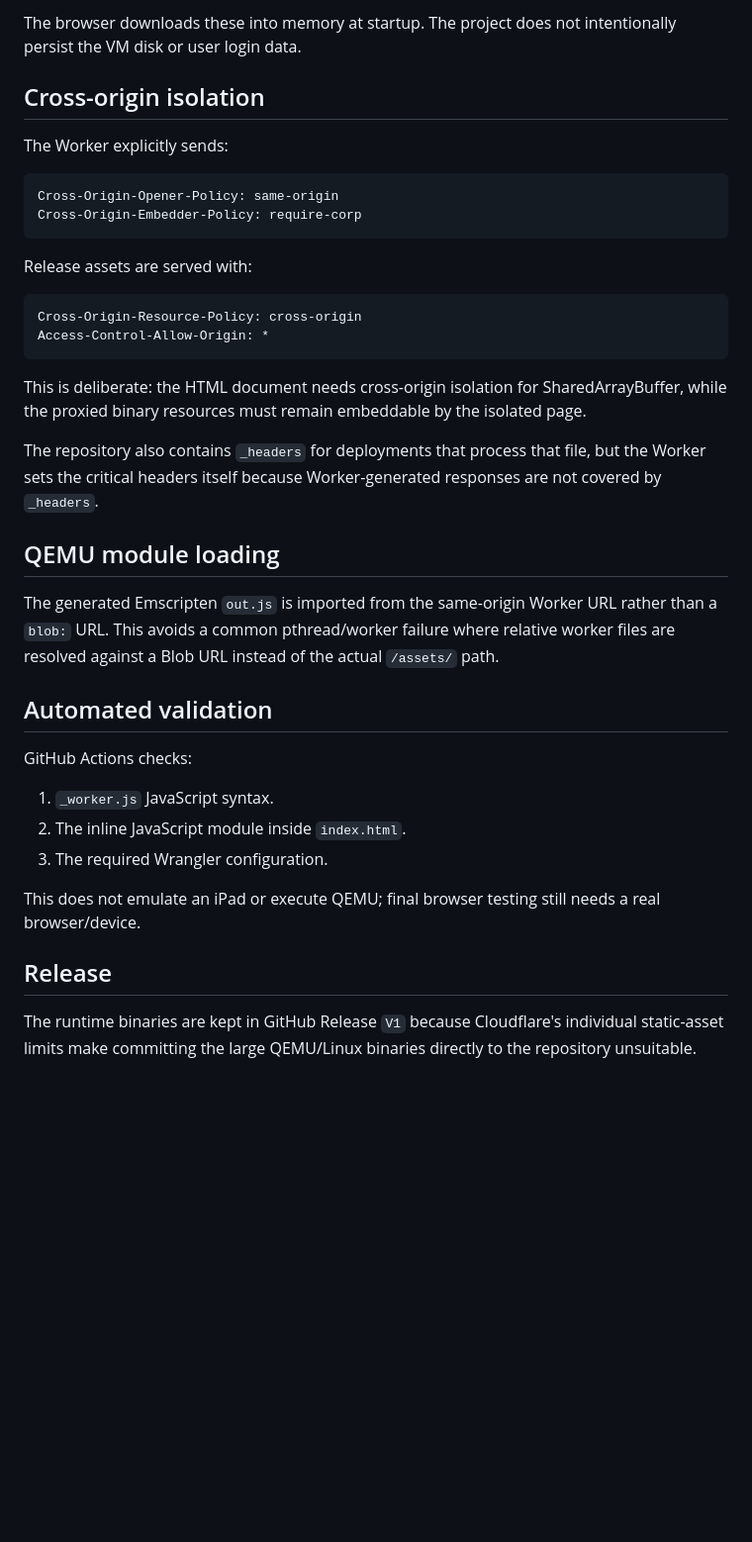
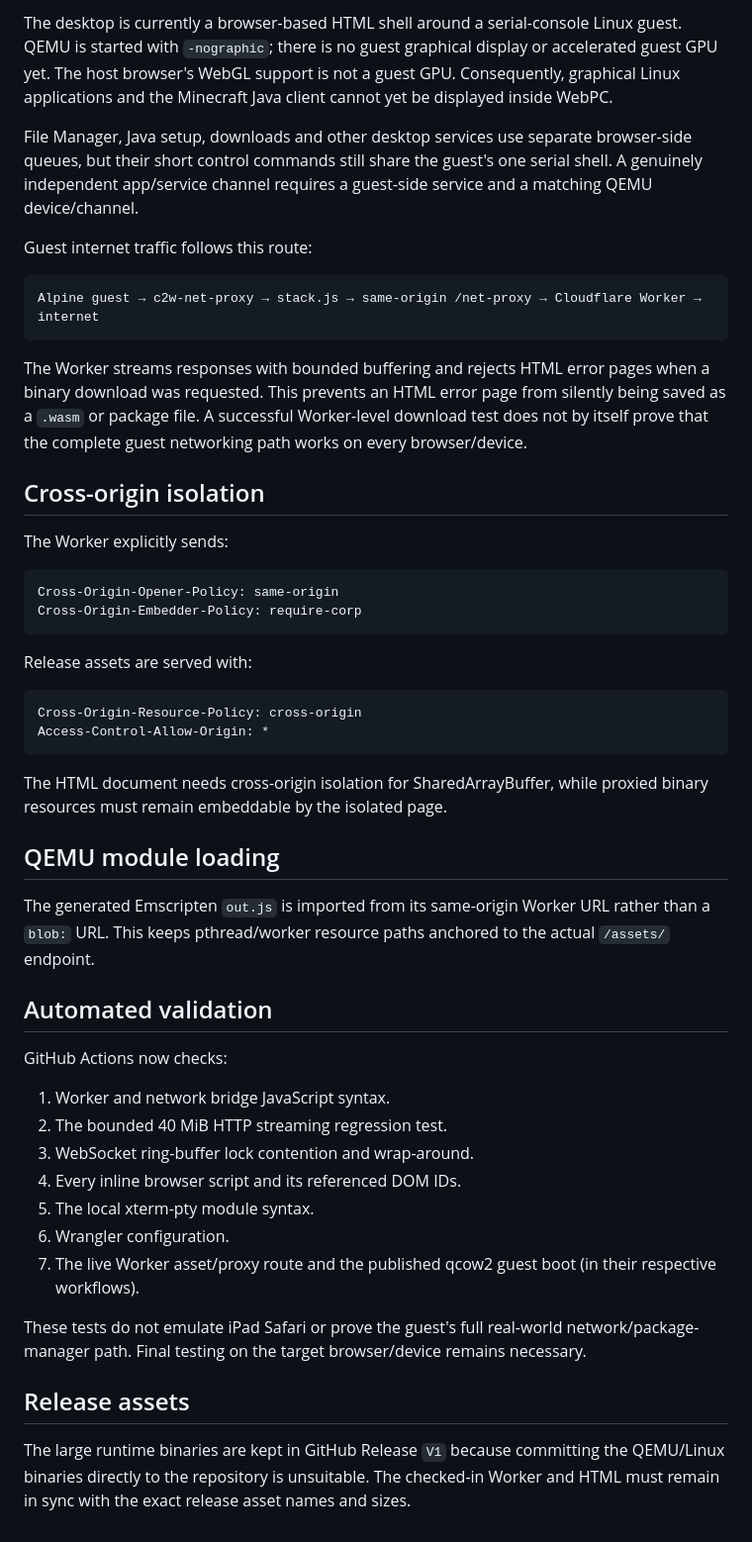
Before and after one commit to bowslicegames/Webpc-2, a Markdown page: README.md, the part around one of its changes. Shown at 99% size. GitHub-like rendering; blank space fills up the shorter version.

Commit message:
Document current WebPC disk, display and service architecture

````diff
--- a/README.md
+++ b/README.md
@@ -58,5 +48,15 @@ It proxies the following release assets:
 
-The browser downloads these into memory at startup. The project does not intentionally persist the VM disk or user login data.
+The desktop is currently a browser-based HTML shell around a serial-console Linux guest. QEMU is started with `-nographic`; there is no guest graphical display or accelerated guest GPU yet. The host browser's WebGL support is not a guest GPU. Consequently, graphical Linux applications and the Minecraft Java client cannot yet be displayed inside WebPC.
+
+File Manager, Java setup, downloads and other desktop services use separate browser-side queues, but their short control commands still share the guest's one serial shell. A genuinely independent app/service channel requires a guest-side service and a matching QEMU device/channel.
+
+Guest internet traffic follows this route:
+
+```text
+Alpine guest → c2w-net-proxy → stack.js → same-origin /net-proxy → Cloudflare Worker → internet
+```
+
+The Worker streams responses with bounded buffering and rejects HTML error pages when a binary download was requested. This prevents an HTML error page from silently being saved as a `.wasm` or package file. A successful Worker-level download test does not by itself prove that the complete guest networking path works on every browser/device.
 
 ## Cross-origin isolation
 
@@ -74,24 +74,26 @@ Cross-Origin-Resource-Policy: cross-origin
 Access-Control-Allow-Origin: *
 ```
 
-This is deliberate: the HTML document needs cross-origin isolation for SharedArrayBuffer, while the proxied binary resources must remain embeddable by the isolated page.
-
-The repository also contains `_headers` for deployments that process that file, but the Worker sets the critical headers itself because Worker-generated responses are not covered by `_headers`.
+The HTML document needs cross-origin isolation for SharedArrayBuffer, while proxied binary resources must remain embeddable by the isolated page.
 
 ## QEMU module loading
 
-The generated Emscripten `out.js` is imported from the same-origin Worker URL rather than a `blob:` URL. This avoids a common pthread/worker failure where relative worker files are resolved against a Blob URL instead of the actual `/assets/` path.
+The generated Emscripten `out.js` is imported from its same-origin Worker URL rather than a `blob:` URL. This keeps pthread/worker resource paths anchored to the actual `/assets/` endpoint.
 
 ## Automated validation
 
-GitHub Actions checks:
+GitHub Actions now checks:
 
-1. `_worker.js` JavaScript syntax.
-2. The inline JavaScript module inside `index.html`.
-3. The required Wrangler configuration.
+1. Worker and network bridge JavaScript syntax.
+2. The bounded 40 MiB HTTP streaming regression test.
+3. WebSocket ring-buffer lock contention and wrap-around.
+4. Every inline browser script and its referenced DOM IDs.
+5. The local xterm-pty module syntax.
+6. Wrangler configuration.
+7. The live Worker asset/proxy route and the published qcow2 guest boot (in their respective workflows).
 
-This does not emulate an iPad or execute QEMU; final browser testing still needs a real browser/device.
+These tests do not emulate iPad Safari or prove the guest's full real-world network/package-manager path. Final testing on the target browser/device remains necessary.
 
-## Release
+## Release assets
 
-The runtime binaries are kept in GitHub Release `V1` because Cloudflare's individual static-asset limits make committing the large QEMU/Linux binaries directly to the repository unsuitable.
+The large runtime binaries are kept in GitHub Release `V1` because committing the QEMU/Linux binaries directly to the repository is unsuitable. The checked-in Worker and HTML must remain in sync with the exact release asset names and sizes.
````
Also changed, not shown: other parts of README.md (+8 -18 lines).
